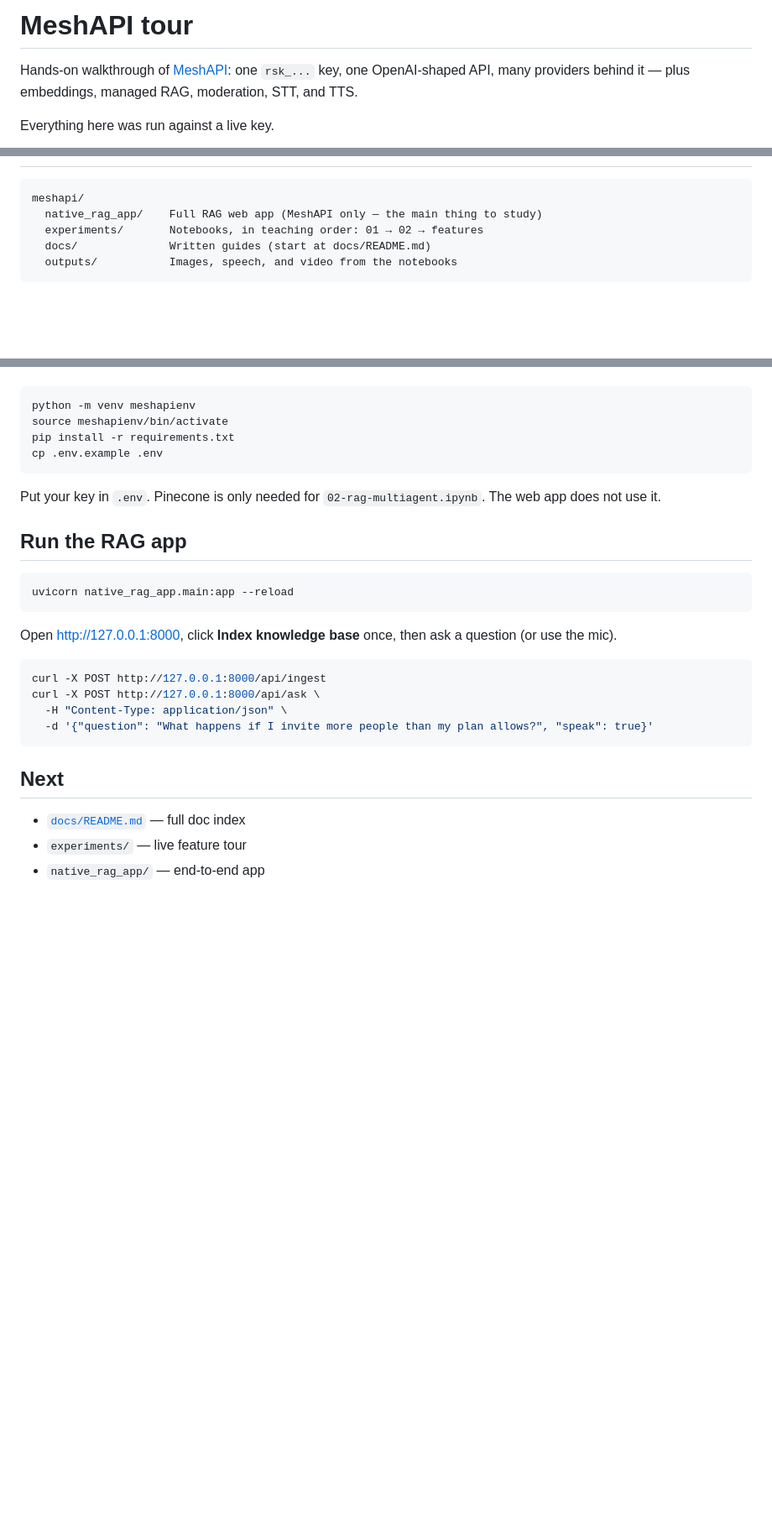
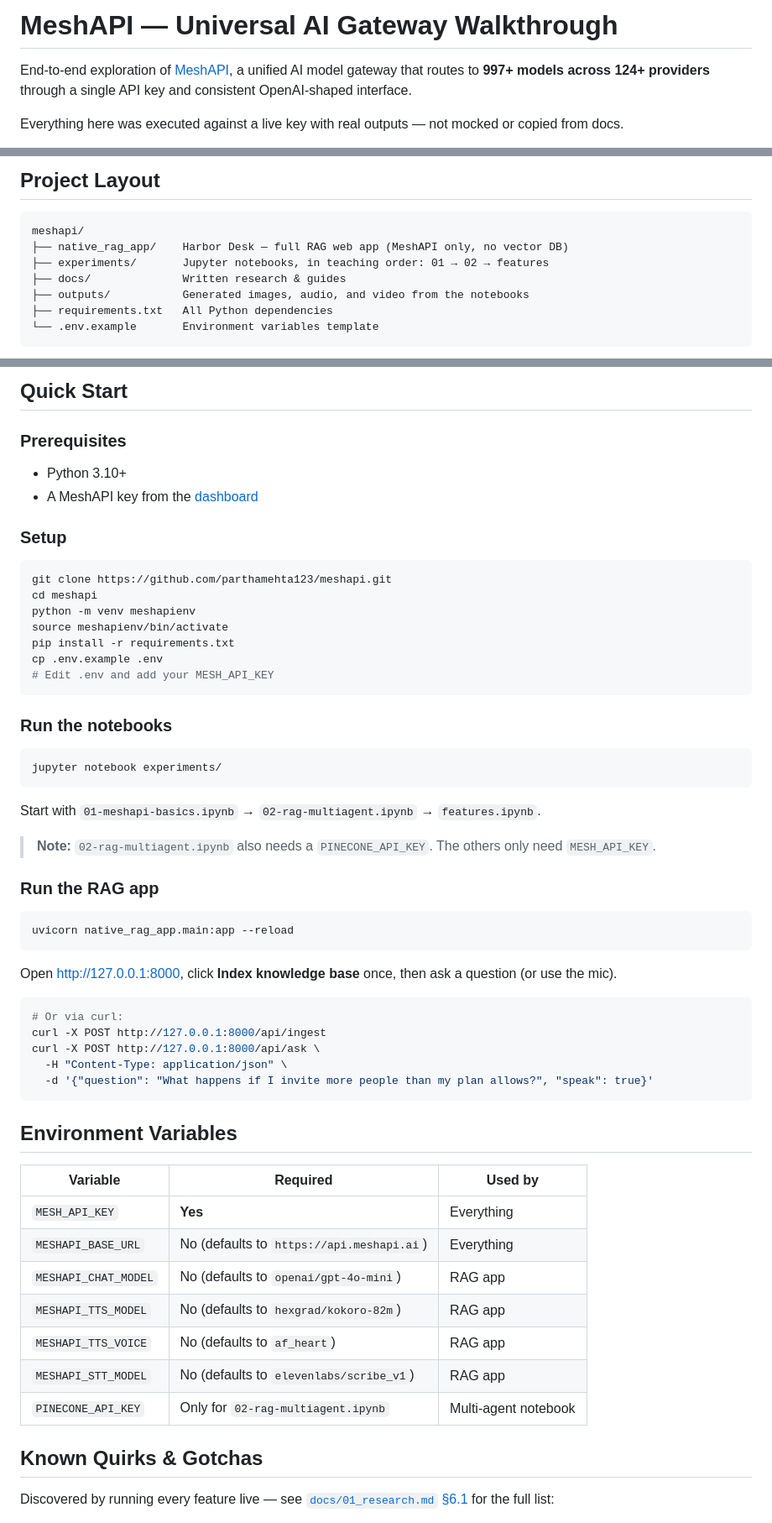
Before and after one commit to parthamehta123/meshapi, a Markdown page: README.md, 3 parts joined by grey strips. Shown at 84% size. Drawn GitHub-style; blank space fills up the shorter version.

````diff
--- a/README.md
+++ b/README.md
@@ -1,6 +1,6 @@
-# MeshAPI tour
+# MeshAPI — Universal AI Gateway Walkthrough
 
-Hands-on walkthrough of [MeshAPI](https://developers.meshapi.ai): one `rsk_...` key, one OpenAI-shaped API, many providers behind it — plus embeddings, managed RAG, moderation, STT, and TTS.
+End-to-end exploration of [MeshAPI](https://developers.meshapi.ai), a unified AI model gateway that routes to **997+ models across 124+ providers** through a single API key and consistent OpenAI-shaped interface.
 
-Everything here was run against a live key.
+Everything here was executed against a live key with real outputs — not mocked or copied from docs.
 
@@ -8,9 +27,12 @@ Everything here was run against a live key.
+## Project Layout
 
 ```
 meshapi/
-  native_rag_app/    Full RAG web app (MeshAPI only — the main thing to study)
-  experiments/       Notebooks, in teaching order: 01 → 02 → features
-  docs/              Written guides (start at docs/README.md)
-  outputs/           Images, speech, and video from the notebooks
+├── native_rag_app/    Harbor Desk — full RAG web app (MeshAPI only, no vector DB)
+├── experiments/       Jupyter notebooks, in teaching order: 01 → 02 → features
+├── docs/              Written research & guides
+├── outputs/           Generated images, audio, and video from the notebooks
+├── requirements.txt   All Python dependencies
+└── .env.example       Environment variables template
 ```
 
@@ -79,14 +107,33 @@ Python 3.10+ and a MeshAPI key from the [dashboard](https://developers.meshapi.a
+## Quick Start
+
+### Prerequisites
+
+- Python 3.10+
+- A MeshAPI key from the [dashboard](https://developers.meshapi.ai)
+
+### Setup
 
 ```bash
+git clone https://github.com/parthamehta123/meshapi.git
+cd meshapi
 python -m venv meshapienv
 source meshapienv/bin/activate
 pip install -r requirements.txt
 cp .env.example .env
+# Edit .env and add your MESH_API_KEY
 ```
 
-Put your key in `.env`. Pinecone is only needed for `02-rag-multiagent.ipynb`. The web app does not use it.
+### Run the notebooks
 
-## Run the RAG app
+```bash
+jupyter notebook experiments/
+```
+
+Start with `01-meshapi-basics.ipynb` → `02-rag-multiagent.ipynb` → `features.ipynb`.
+
+> **Note:** `02-rag-multiagent.ipynb` also needs a `PINECONE_API_KEY`. The others only need `MESH_API_KEY`.
+
+### Run the RAG app
 
 ```bash
 uvicorn native_rag_app.main:app --reload
@@ -95,14 +142,26 @@ uvicorn native_rag_app.main:app --reload
 Open http://127.0.0.1:8000, click **Index knowledge base** once, then ask a question (or use the mic).
 
 ```bash
+# Or via curl:
 curl -X POST http://127.0.0.1:8000/api/ingest
 curl -X POST http://127.0.0.1:8000/api/ask \
   -H "Content-Type: application/json" \
   -d '{"question": "What happens if I invite more people than my plan allows?", "speak": true}'
 ```
 
-## Next
+## Environment Variables
 
-- [`docs/README.md`](docs/README.md) — full doc index
-- `experiments/` — live feature tour
-- `native_rag_app/` — end-to-end app
+| Variable | Required | Used by |
+|---|---|---|
+| `MESH_API_KEY` | **Yes** | Everything |
+| `MESHAPI_BASE_URL` | No (defaults to `https://api.meshapi.ai`) | Everything |
+| `MESHAPI_CHAT_MODEL` | No (defaults to `openai/gpt-4o-mini`) | RAG app |
+| `MESHAPI_TTS_MODEL` | No (defaults to `hexgrad/kokoro-82m`) | RAG app |
+| `MESHAPI_TTS_VOICE` | No (defaults to `af_heart`) | RAG app |
+| `MESHAPI_STT_MODEL` | No (defaults to `elevenlabs/scribe_v1`) | RAG app |
+| `PINECONE_API_KEY` | Only for `02-rag-multiagent.ipynb` | Multi-agent notebook |
+
+## Known Quirks & Gotchas
+
+Discovered by running every feature live — see [`docs/01_research.md` §6.1](docs/01_research.md) for the full list:
+
````
Also changed, not shown: other parts of README.md (+92 -42 lines).
